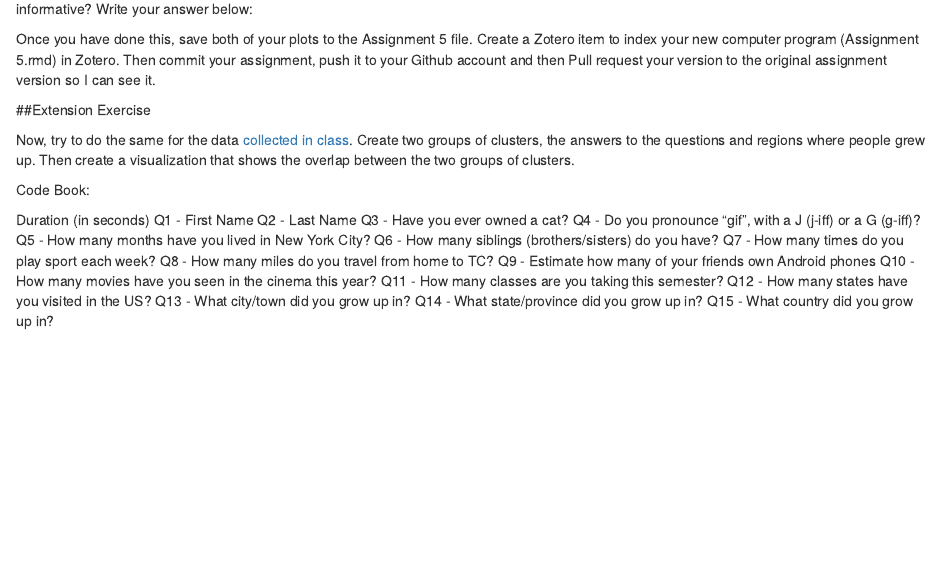
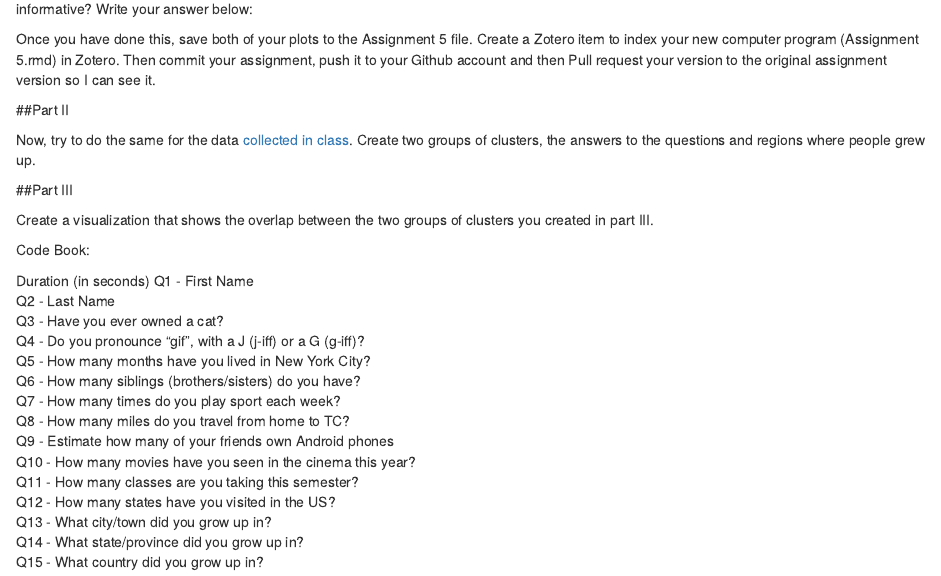
Before and after one commit to zimojiu/assignment3, an R Markdown document (Assignment 3 Instructions.Rmd): the page in a window 1100 px wide, from 3140 px down. Rendered offline with R 4.5, knitr and Pandoc, with nearby package versions; some code elsewhere in the file could not run offline.

Commit message:
Update Assignment 3 Instructions.Rmd

```diff
--- a/Assignment 3 Instructions.Rmd
+++ b/Assignment 3 Instructions.Rmd
@@ -154,12 +154,15 @@ K7 <- dplyr::count(K4, cluster)
 Look at the number of people in each cluster, now repeat this process for 3 rather than 2 clusters. Which cluster grouping do you think is more informative? Write your answer below:
 
 
-
 Once you have done this, save both of your plots to the Assignment 5 file. Create a Zotero item to index your new computer program (Assignment 5.rmd) in Zotero. Then commit your assignment, push it to your Github account and then Pull request your version to the original assignment version so I can see it.
 
-##Extension Exercise
+##Part II
 
-Now, try to do the same for the data [collected in class](https://tccolumbia.qualtrics.com/SE/?SID=SV_6RRqlSAM6lZWYQt). Create two groups of clusters, the answers to the questions and regions where people grew up. Then create a visualization that shows the overlap between the two groups of clusters.
+Now, try to do the same for the data [collected in class](https://tccolumbia.qualtrics.com/SE/?SID=SV_6RRqlSAM6lZWYQt). Create two groups of clusters, the answers to the questions and regions where people grew up.
+
+##Part III
+
+Create a visualization that shows the overlap between the two groups of clusters you created in part III.
 
 Code Book:
 
```
